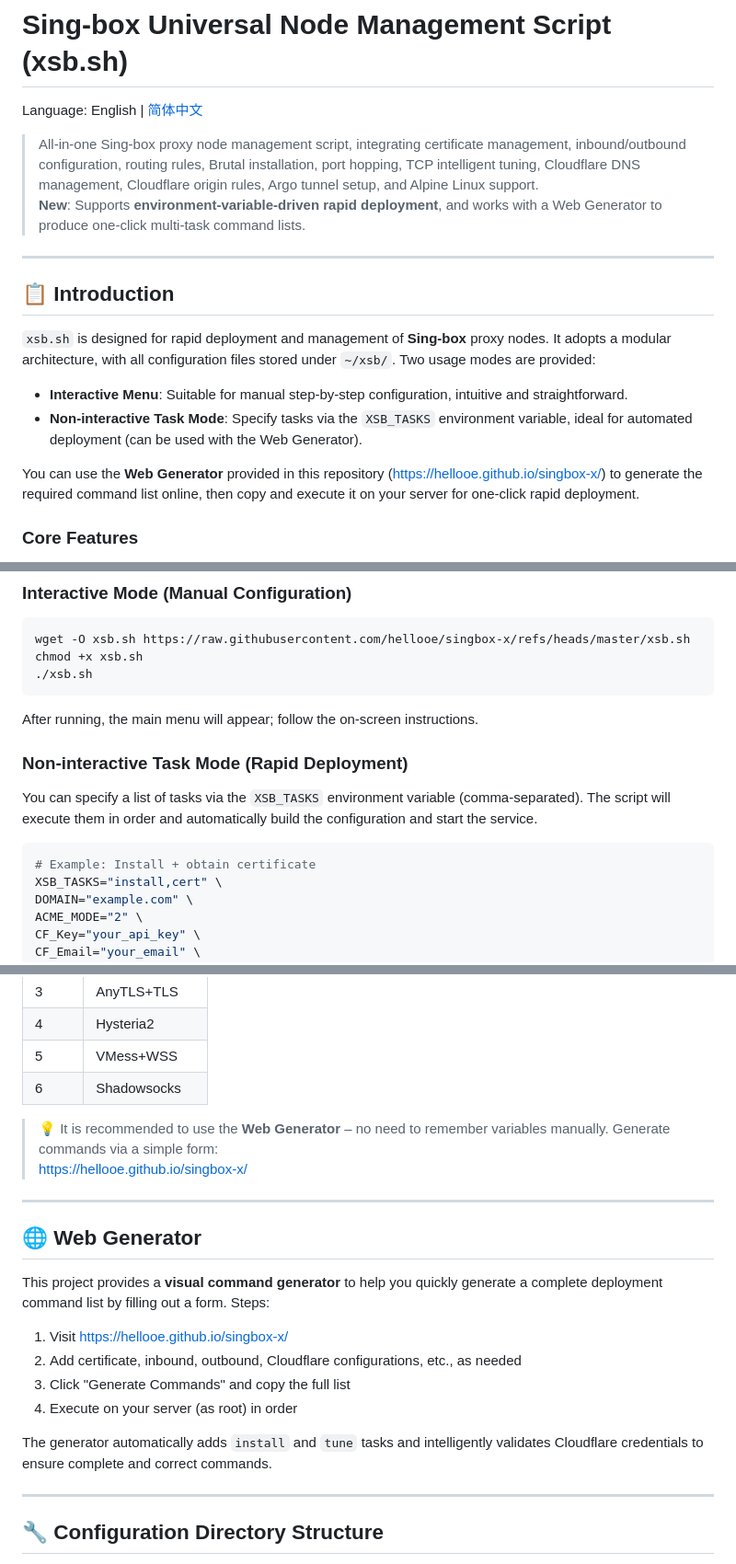
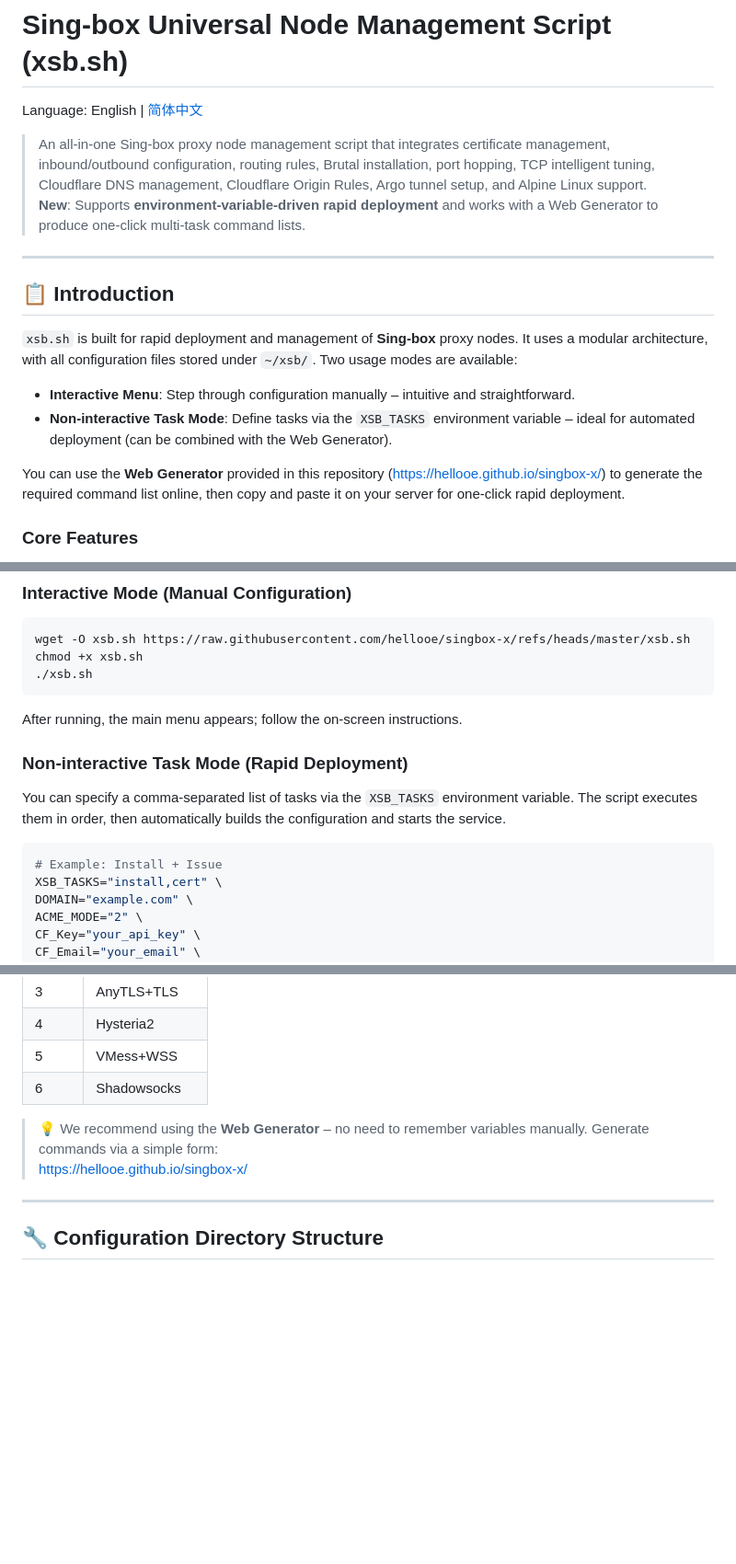
Before and after one commit to hellooe/singbox-x, a Markdown page: README_en.md, 3 parts joined by grey strips. Shown at 92% size. GitHub-like rendering; blank space fills up the shorter version.

````diff
--- a/README_en.md
+++ b/README_en.md
@@ -2,19 +2,19 @@
 
 Language: English | [简体中文](README.md)
 
-> All-in-one Sing-box proxy node management script, integrating certificate management, inbound/outbound configuration, routing rules, Brutal installation, port hopping, TCP intelligent tuning, Cloudflare DNS management, Cloudflare origin rules, Argo tunnel setup, and Alpine Linux support.
-> **New**: Supports **environment-variable-driven rapid deployment**, and works with a Web Generator to produce one-click multi-task command lists.
+> An all-in-one Sing-box proxy node management script that integrates certificate management, inbound/outbound configuration, routing rules, Brutal installation, port hopping, TCP intelligent tuning, Cloudflare DNS management, Cloudflare Origin Rules, Argo tunnel setup, and Alpine Linux support.
+> **New**: Supports **environment-variable-driven rapid deployment** and works with a Web Generator to produce one-click multi-task command lists.
 
 ---
 
 ## 📋 Introduction
 
-`xsb.sh` is designed for rapid deployment and management of **Sing-box** proxy nodes. It adopts a modular architecture, with all configuration files stored under `~/xsb/`. Two usage modes are provided:
+`xsb.sh` is built for rapid deployment and management of **Sing-box** proxy nodes. It uses a modular architecture, with all configuration files stored under `~/xsb/`. Two usage modes are available:
 
-- **Interactive Menu**: Suitable for manual step-by-step configuration, intuitive and straightforward.
-- **Non-interactive Task Mode**: Specify tasks via the `XSB_TASKS` environment variable, ideal for automated deployment (can be used with the Web Generator).
+- **Interactive Menu**: Step through configuration manually – intuitive and straightforward.
+- **Non-interactive Task Mode**: Define tasks via the `XSB_TASKS` environment variable – ideal for automated deployment (can be combined with the Web Generator).
 
-You can use the **Web Generator** provided in this repository ([https://hellooe.github.io/singbox-x/](https://hellooe.github.io/singbox-x/)) to generate the required command list online, then copy and execute it on your server for one‑click rapid deployment.
+You can use the **Web Generator** provided in this repository ([https://hellooe.github.io/singbox-x/](https://hellooe.github.io/singbox-x/)) to generate the required command list online, then copy and paste it on your server for one‑click rapid deployment.
 
 ### Core Features
 
@@ -49,14 +49,14 @@ chmod +x xsb.sh
 ./xsb.sh
 ```
 
-After running, the main menu will appear; follow the on‑screen instructions.
+After running, the main menu appears; follow the on‑screen instructions.
 
 ### Non‑interactive Task Mode (Rapid Deployment)
 
-You can specify a list of tasks via the `XSB_TASKS` environment variable (comma‑separated). The script will execute them in order and automatically build the configuration and start the service.
+You can specify a comma‑separated list of tasks via the `XSB_TASKS` environment variable. The script executes them in order, then automatically builds the configuration and starts the service.
 
 ```bash
-# Example: Install + obtain certificate
+# Example: Install + Issue
 XSB_TASKS="install,cert" \
 DOMAIN="example.com" \
 ACME_MODE="2" \
@@ -115,21 +115,8 @@ bash <(curl -Ls https://raw.githubusercontent.com/hellooe/singbox-x/refs/heads/m
 | 5     | VMess+WSS |
 | 6     | Shadowsocks |
 
-> 💡 It is recommended to use the **Web Generator** – no need to remember variables manually. Generate commands via a simple form:
+> 💡 We recommend using the **Web Generator** – no need to remember variables manually. Generate commands via a simple form:
 > [https://hellooe.github.io/singbox-x/](https://hellooe.github.io/singbox-x/)
-
----
-
-## 🌐 Web Generator
-
-This project provides a **visual command generator** to help you quickly generate a complete deployment command list by filling out a form. Steps:
-
-1. Visit [https://hellooe.github.io/singbox-x/](https://hellooe.github.io/singbox-x/)
-2. Add certificate, inbound, outbound, Cloudflare configurations, etc., as needed
-3. Click "Generate Commands" and copy the full list
-4. Execute on your server (as root) in order
-
-The generator automatically adds `install` and `tune` tasks and intelligently validates Cloudflare credentials to ensure complete and correct commands.
 
 ---
 
````
